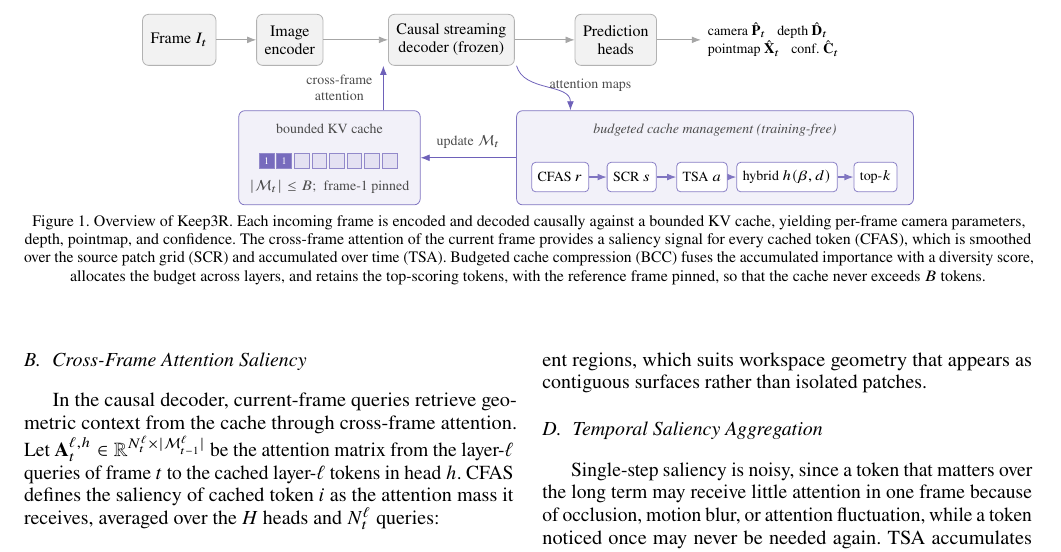
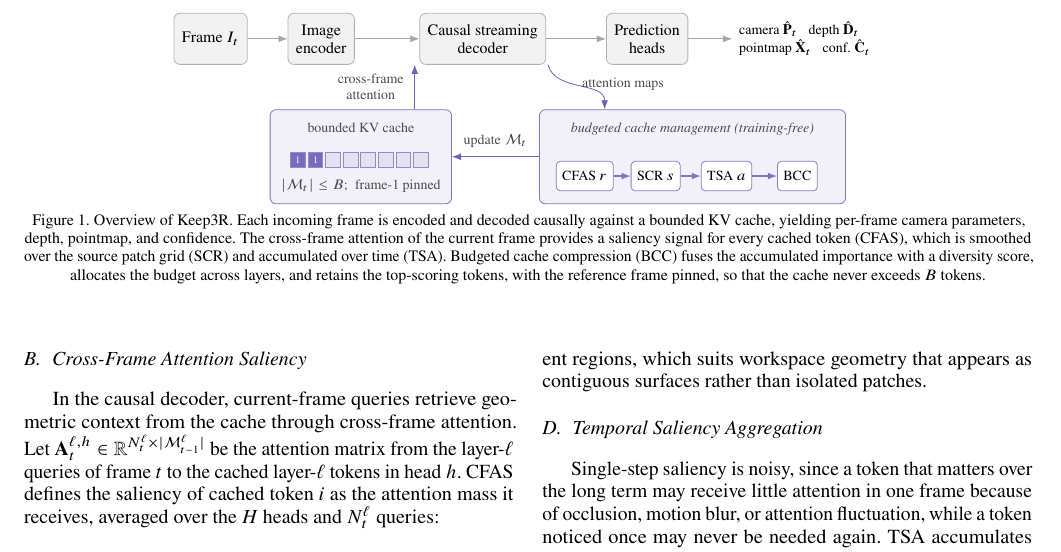
Before and after one commit to OrientoNubo/test-latex-keep3r, a LaTeX document (main.tex, which reads figures/fig1_body.tex, sections/method.tex): part of page 3 of 6, cut so that both start at the same text. Compiled offline with pdfLaTeX.

Commit message:
Simplify Fig. 1 (drop frozen tag, merge scoring tail into one BCC stage); export standalone figure PDFs/PNGs in figures/

```diff
--- /dev/null
+++ b/figures/fig1_body.tex
@@ -0,0 +1,61 @@
+% Figure 1 (pipeline) drawing. Single source of truth:
+% \input by sections/method.tex and by figures/fig1_pipeline.tex (standalone).
+% Requires: tikz (arrows.meta, positioning, calc) and the viz* colors.
+\begin{tikzpicture}[
+    font=\footnotesize,
+    >={Latex[length=1.6mm]},
+    bb/.style={draw=gray!60, fill=gray!10, rounded corners=3pt,
+               minimum height=0.9cm, align=center, inner sep=4pt},
+    box/.style={draw=vizviolet!70, fill=vizviolet!7, rounded corners=3pt,
+                minimum height=1.66cm},
+    chip/.style={draw=vizviolet!65, fill=white, rounded corners=2pt,
+                 minimum height=0.52cm, align=center, inner sep=3pt,
+                 font=\scriptsize},
+    lbl/.style={font=\scriptsize, text=black!70, align=center},
+]
+    % Backbone lane.
+    \node[bb] (frame) at (0.7,0) {Frame $I_t$};
+    \node[bb] (enc)   at (2.65,0) {Image\\encoder};
+    \node[bb] (dec)   at (5.5,0) {Causal streaming\\decoder};
+    \node[bb] (heads) at (8.4,0) {Prediction\\heads};
+    \node[anchor=west, align=left, font=\scriptsize] (out) at (9.9,0)
+        {camera $\hat{\mathbf{P}}_t$ \; depth $\hat{\mathbf{D}}_t$\\
+         pointmap $\hat{\mathbf{X}}_t$ \; conf.\ $\hat{\mathbf{C}}_t$};
+    \draw[->, gray!70] (frame) -- (enc);
+    \draw[->, gray!70] (enc) -- (dec);
+    \draw[->, gray!70] (dec) -- (heads);
+    \draw[->, gray!70] (heads) -- (out.west);
+    % Bounded KV cache with pinned frame-1 cells.
+    \node[box, minimum width=3.2cm] (cache) at (3.35,-2.08) {};
+    \node[lbl, anchor=north] at ([yshift=-3.5pt]cache.north) {bounded KV cache};
+    \foreach \i/\c in {0/vizviolet!75, 1/vizviolet!75, 2/vizviolet!15,
+                       3/vizviolet!15, 4/vizviolet!15, 5/vizviolet!15,
+                       6/vizviolet!15, 7/vizviolet!15}{
+        \draw[draw=vizviolet!60, fill=\c]
+            ($(cache.center)+(-1.24+0.31*\i,-0.19)$) rectangle ++(0.26,0.26);}
+    \node[font=\tiny, text=white] at ($(cache.center)+(-1.11,-0.06)$) {1};
+    \node[font=\tiny, text=white] at ($(cache.center)+(-0.80,-0.06)$) {1};
+    \node[lbl, anchor=south] at ([yshift=2.5pt]cache.south)
+        {$|\mathcal{M}_t|\le B$;\; frame-1 pinned};
+    % Budgeted cache-management module with inner stages.
+    \node[box, minimum width=5.4cm] (mgr) at (9.2,-2.08) {};
+    \node[lbl, anchor=north] at ([yshift=-3.5pt]mgr.north)
+        {\textit{budgeted cache management (training-free)}};
+    \node[chip] (c1) at (7.3,-2.42)  {CFAS $r$};
+    \node[chip] (c2) at (8.55,-2.42) {SCR $s$};
+    \node[chip] (c3) at (9.8,-2.42)  {TSA $a$};
+    \node[chip] (c4) at (11.05,-2.42) {BCC};
+    \draw[->, vizviolet!70, line width=0.6pt] (c1) -- (c2);
+    \draw[->, vizviolet!70, line width=0.6pt] (c2) -- (c3);
+    \draw[->, vizviolet!70, line width=0.6pt] (c3) -- (c4);
+    % Loop: cache -> decoder -> management -> cache.
+    \draw[->, vizviolet!80] ([xshift=0.95cm]cache.north) --
+        node[lbl, left=2pt] {cross-frame\\attention}
+        ([xshift=0.95cm]cache.north |- dec.south);
+    \draw[->, vizviolet!80] ([xshift=1.15cm]dec.south) to[out=-75, in=90]
+        node[lbl, pos=0.4, right=2pt] {attention maps}
+        ([xshift=-1.55cm]mgr.north);
+    \draw[->, vizviolet!80] (mgr.west) --
+        node[lbl, above=1pt] {update $\mathcal{M}_t$}
+        (cache.east);
+\end{tikzpicture}
--- a/sections/method.tex
+++ b/sections/method.tex
@@ -3,66 +3,7 @@
 
 \begin{figure*}[t]
     \centering
-    \begin{tikzpicture}[
-        font=\footnotesize,
-        >={Latex[length=1.6mm]},
-        bb/.style={draw=gray!60, fill=gray!10, rounded corners=3pt,
-                   minimum height=0.9cm, align=center, inner sep=4pt},
-        box/.style={draw=vizviolet!70, fill=vizviolet!7, rounded corners=3pt,
-                    minimum height=1.66cm},
-        chip/.style={draw=vizviolet!65, fill=white, rounded corners=2pt,
-                     minimum height=0.52cm, align=center, inner sep=3pt,
-                     font=\scriptsize},
-        lbl/.style={font=\scriptsize, text=black!70, align=center},
-    ]
-        % Backbone lane.
-        \node[bb] (frame) at (0.7,0) {Frame $I_t$};
-        \node[bb] (enc)   at (2.65,0) {Image\\encoder};
-        \node[bb] (dec)   at (5.5,0) {Causal streaming\\decoder (frozen)};
-        \node[bb] (heads) at (8.4,0) {Prediction\\heads};
-        \node[anchor=west, align=left, font=\scriptsize] (out) at (9.9,0)
-            {camera $\hat{\mathbf{P}}_t$ \; depth $\hat{\mathbf{D}}_t$\\
-             pointmap $\hat{\mathbf{X}}_t$ \; conf.\ $\hat{\mathbf{C}}_t$};
-        \draw[->, gray!70] (frame) -- (enc);
-        \draw[->, gray!70] (enc) -- (dec);
-        \draw[->, gray!70] (dec) -- (heads);
-        \draw[->, gray!70] (heads) -- (out.west);
-        % Bounded KV cache with pinned frame-1 cells.
-        \node[box, minimum width=3.2cm] (cache) at (3.35,-2.08) {};
-        \node[lbl, anchor=north] at ([yshift=-3.5pt]cache.north) {bounded KV cache};
-        \foreach \i/\c in {0/vizviolet!75, 1/vizviolet!75, 2/vizviolet!15,
-                           3/vizviolet!15, 4/vizviolet!15, 5/vizviolet!15,
-                           6/vizviolet!15, 7/vizviolet!15}{
-            \draw[draw=vizviolet!60, fill=\c]
-                ($(cache.center)+(-1.24+0.31*\i,-0.19)$) rectangle ++(0.26,0.26);}
-        \node[font=\tiny, text=white] at ($(cache.center)+(-1.11,-0.06)$) {1};
-        \node[font=\tiny, text=white] at ($(cache.center)+(-0.80,-0.06)$) {1};
-        \node[lbl, anchor=south] at ([yshift=2.5pt]cache.south)
-            {$|\mathcal{M}_t|\le B$;\; frame-1 pinned};
-        % Budgeted cache-management module with inner stages.
-        \node[box, minimum width=7.0cm] (mgr) at (10.15,-2.08) {};
-        \node[lbl, anchor=north] at ([yshift=-3.5pt]mgr.north)
-            {\textit{budgeted cache management (training-free)}};
-        \node[chip] (c1) at (7.42,-2.42)  {CFAS $r$};
-        \node[chip] (c2) at (8.68,-2.42)  {SCR $s$};
-        \node[chip] (c3) at (9.92,-2.42)  {TSA $a$};
-        \node[chip] (c4) at (11.42,-2.42) {hybrid $h(\beta,d)$};
-        \node[chip] (c5) at (12.98,-2.42) {top-$k$};
-        \draw[->, vizviolet!70, line width=0.6pt] (c1) -- (c2);
-        \draw[->, vizviolet!70, line width=0.6pt] (c2) -- (c3);
-        \draw[->, vizviolet!70, line width=0.6pt] (c3) -- (c4);
-        \draw[->, vizviolet!70, line width=0.6pt] (c4) -- (c5);
-        % Loop: cache -> decoder -> management -> cache.
-        \draw[->, vizviolet!80] ([xshift=0.95cm]cache.north) --
-            node[lbl, left=2pt] {cross-frame\\attention}
-            ([xshift=0.95cm]cache.north |- dec.south);
-        \draw[->, vizviolet!80] ([xshift=1.15cm]dec.south) to[out=-75, in=90]
-            node[lbl, pos=0.4, right=2pt] {attention maps}
-            ([xshift=-2.55cm]mgr.north);
-        \draw[->, vizviolet!80] (mgr.west) --
-            node[lbl, above=1pt] {update $\mathcal{M}_t$}
-            (cache.east);
-    \end{tikzpicture}
+    \input{figures/fig1_body}
     \caption{Overview of \method. Each incoming frame is encoded and decoded causally against a bounded KV cache, yielding per-frame camera parameters, depth, pointmap, and confidence. The cross-frame attention of the current frame provides a saliency signal for every cached token (CFAS), which is smoothed over the source patch grid (SCR) and accumulated over time (TSA). Budgeted cache compression (BCC) fuses the accumulated importance with a diversity score, allocates the budget across layers, and retains the top-scoring tokens, with the reference frame pinned, so that the cache never exceeds $B$ tokens.}
     \label{fig:pipeline}
 \end{figure*}
```
Also changed, not shown: figures/fig1_pipeline.tex (added, +15 -0 lines), figures/fig2_body.tex (added, +47 -0 lines), figures/fig2_efficiency.tex (added, +17 -0 lines), sections/experiments.tex (+1 -44 lines), README.md, figures/fig1_pipeline.pdf (added), figures/fig1_pipeline.png (added), figures/fig2_efficiency.pdf (added), figures/fig2_efficiency.png (added), main.pdf.
